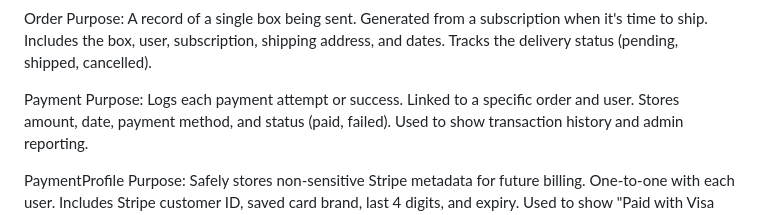
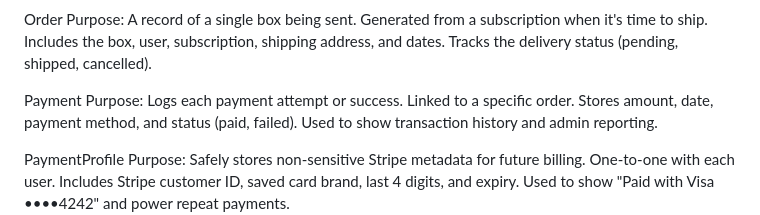
Before and after one commit to monkphin/HobbySub, a Markdown page: README.md, the part around the change. Drawn GitHub-style.

Commit message:
README.md - Amended relationships on order table

```diff
--- a/README.md
+++ b/README.md
@@ -166,7 +166,7 @@ Tracks the delivery status (pending, shipped, cancelled).
 
 Payment
 Purpose: Logs each payment attempt or success.
-Linked to a specific order and user.
+Linked to a specific order.
 Stores amount, date, payment method, and status (paid, failed).
 Used to show transaction history and admin reporting.
 
```
